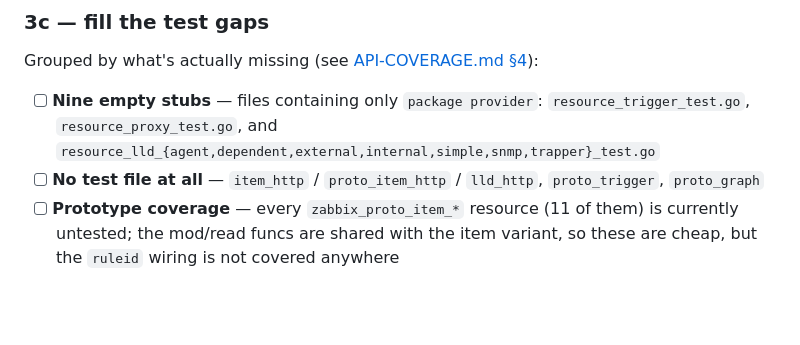
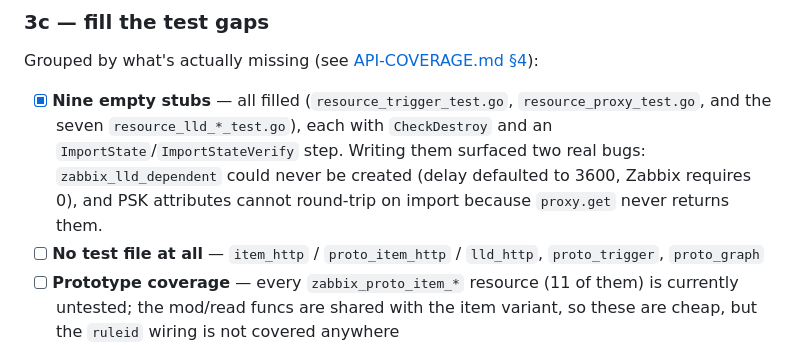
Before and after one commit to tpretz/terraform-provider-zabbix, a Markdown page: PLAN.md, the part around one of its changes. Drawn GitHub-style; blank space fills up the shorter version.

Commit message:
docs: record proxy resource and filled test stubs
Co-Authored-By: Claude Opus 5 <noreply@anthropic.com>
Claude-Session: https://claude.ai/code/session_01JLa9DERi8XFQF5f2pS9CFy

```diff
--- a/PLAN.md
+++ b/PLAN.md
@@ -322,9 +322,12 @@ first plan under v2.
 
 Grouped by what's actually missing (see [API-COVERAGE.md §4](./API-COVERAGE.md)):
 
-- [ ] **Nine empty stubs** — files containing only `package provider`:
-      `resource_trigger_test.go`, `resource_proxy_test.go`, and
-      `resource_lld_{agent,dependent,external,internal,simple,snmp,trapper}_test.go`
+- [x] **Nine empty stubs** — all filled (`resource_trigger_test.go`,
+      `resource_proxy_test.go`, and the seven `resource_lld_*_test.go`), each with
+      `CheckDestroy` and an `ImportState`/`ImportStateVerify` step. Writing them
+      surfaced two real bugs: `zabbix_lld_dependent` could never be created
+      (delay defaulted to 3600, Zabbix requires 0), and PSK attributes cannot
+      round-trip on import because `proxy.get` never returns them.
 - [ ] **No test file at all** — `item_http` / `proto_item_http` / `lld_http`,
       `proto_trigger`, `proto_graph`
 - [ ] **Prototype coverage** — every `zabbix_proto_item_*` resource (11 of them) is
```
Also changed, not shown: other parts of PLAN.md (+1 -1 lines), API-COVERAGE.md (+1 -2 lines).
